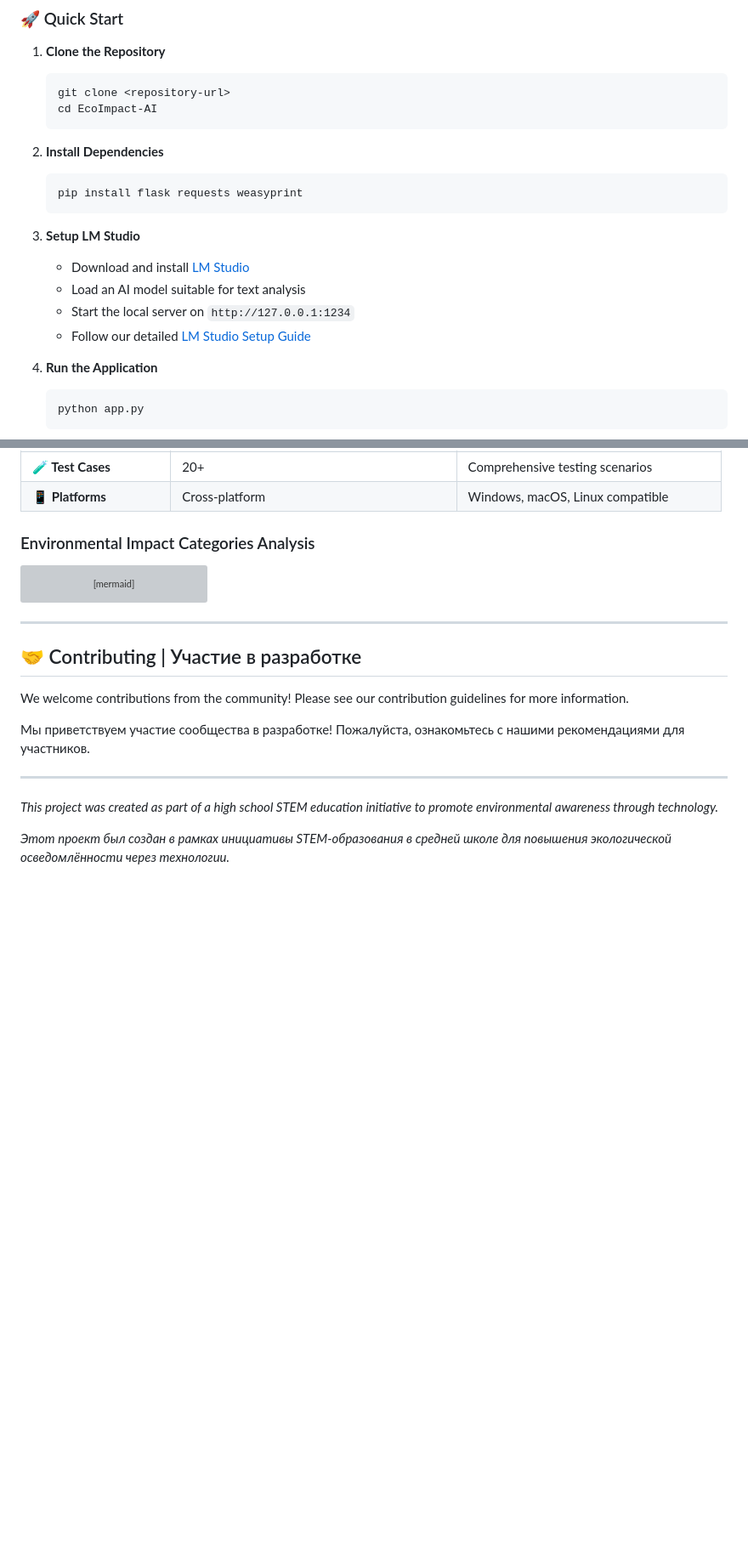
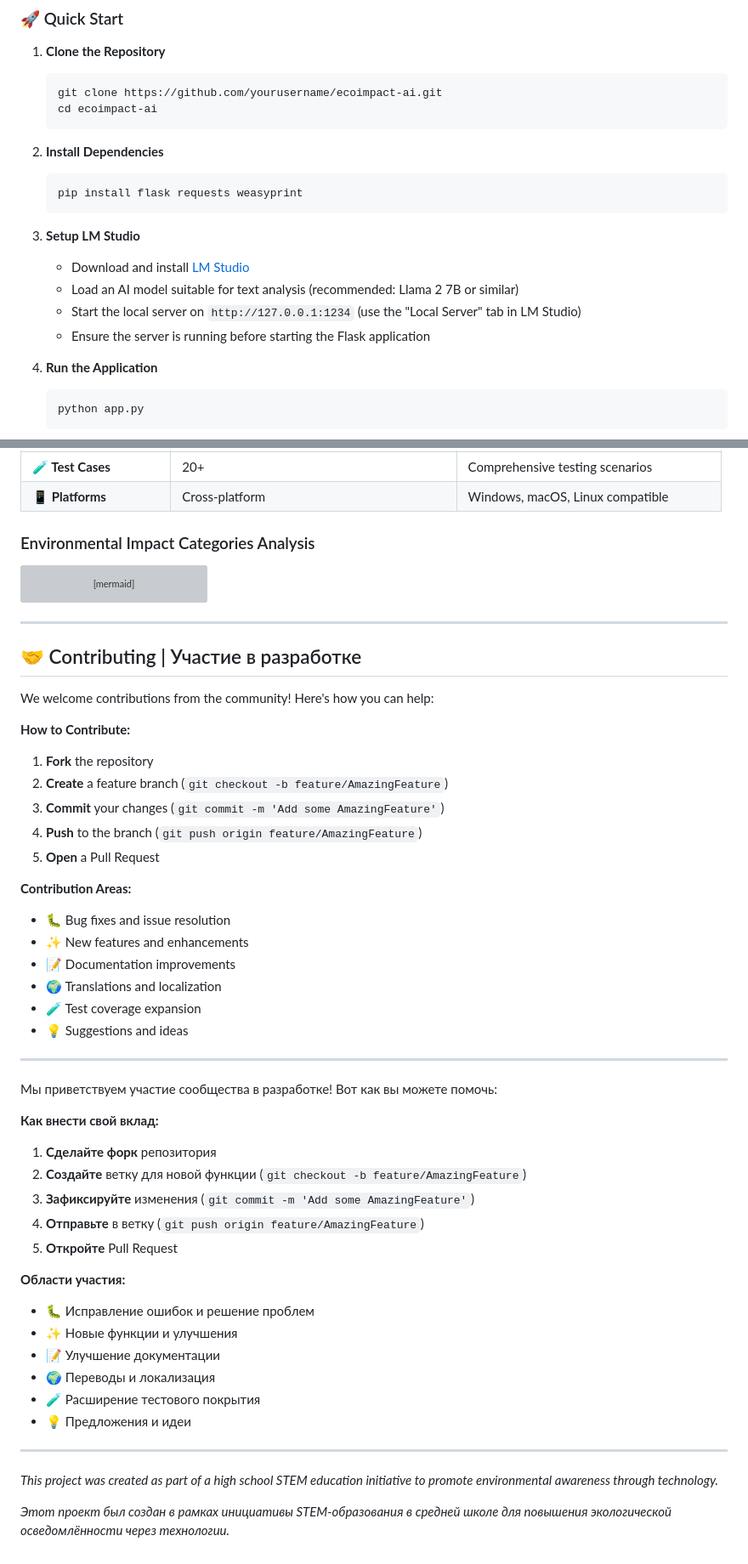
Before and after one commit to Ping-2o/daryn, a Markdown page: README.md, 2 parts joined by grey strips. Shown at 85% size. Rendered like a GitHub page; blank space fills up the shorter version; grey boxes are pictures that could not be loaded.

Commit message:
updated readme.md and work paper

````diff
--- a/README.md
+++ b/README.md
@@ -200,8 +200,8 @@ flowchart LR
 
 1. **Clone the Repository**
    ```bash
-   git clone <repository-url>
-   cd EcoImpact-AI
+   git clone https://github.com/yourusername/ecoimpact-ai.git
+   cd ecoimpact-ai
    ```
 
 2. **Install Dependencies**
@@ -211,9 +211,9 @@ flowchart LR
 
 3. **Setup LM Studio**
    - Download and install [LM Studio](https://lmstudio.ai/)
-   - Load an AI model suitable for text analysis
-   - Start the local server on `http://127.0.0.1:1234`
-   - Follow our detailed [LM Studio Setup Guide](LM_STUDIO_SETUP_GUIDE.md)
+   - Load an AI model suitable for text analysis (recommended: Llama 2 7B or similar)
+   - Start the local server on `http://127.0.0.1:1234` (use the "Local Server" tab in LM Studio)
+   - Ensure the server is running before starting the Flask application
 
 4. **Run the Application**
    ```bash
@@ -601,9 +601,41 @@ quadrantChart
 
 ## 🤝 Contributing | Участие в разработке
 
-We welcome contributions from the community! Please see our contribution guidelines for more information.
+We welcome contributions from the community! Here's how you can help:
 
-Мы приветствуем участие сообщества в разработке! Пожалуйста, ознакомьтесь с нашими рекомендациями для участников.
+**How to Contribute:**
+1. **Fork** the repository
+2. **Create** a feature branch (`git checkout -b feature/AmazingFeature`)
+3. **Commit** your changes (`git commit -m 'Add some AmazingFeature'`)
+4. **Push** to the branch (`git push origin feature/AmazingFeature`)
+5. **Open** a Pull Request
+
+**Contribution Areas:**
+- 🐛 Bug fixes and issue resolution
+- ✨ New features and enhancements
+- 📝 Documentation improvements
+- 🌍 Translations and localization
+- 🧪 Test coverage expansion
+- 💡 Suggestions and ideas
+
+---
+
+Мы приветствуем участие сообщества в разработке! Вот как вы можете помочь:
+
+**Как внести свой вклад:**
+1. **Сделайте форк** репозитория
+2. **Создайте** ветку для новой функции (`git checkout -b feature/AmazingFeature`)
+3. **Зафиксируйте** изменения (`git commit -m 'Add some AmazingFeature'`)
+4. **Отправьте** в ветку (`git push origin feature/AmazingFeature`)
+5. **Откройте** Pull Request
+
+**Области участия:**
+- 🐛 Исправление ошибок и решение проблем
+- ✨ Новые функции и улучшения
+- 📝 Улучшение документации
+- 🌍 Переводы и локализация
+- 🧪 Расширение тестового покрытия
+- 💡 Предложения и идеи
 
 ---
 
````
Also changed, not shown: other parts of README.md (+6 -6 lines).
